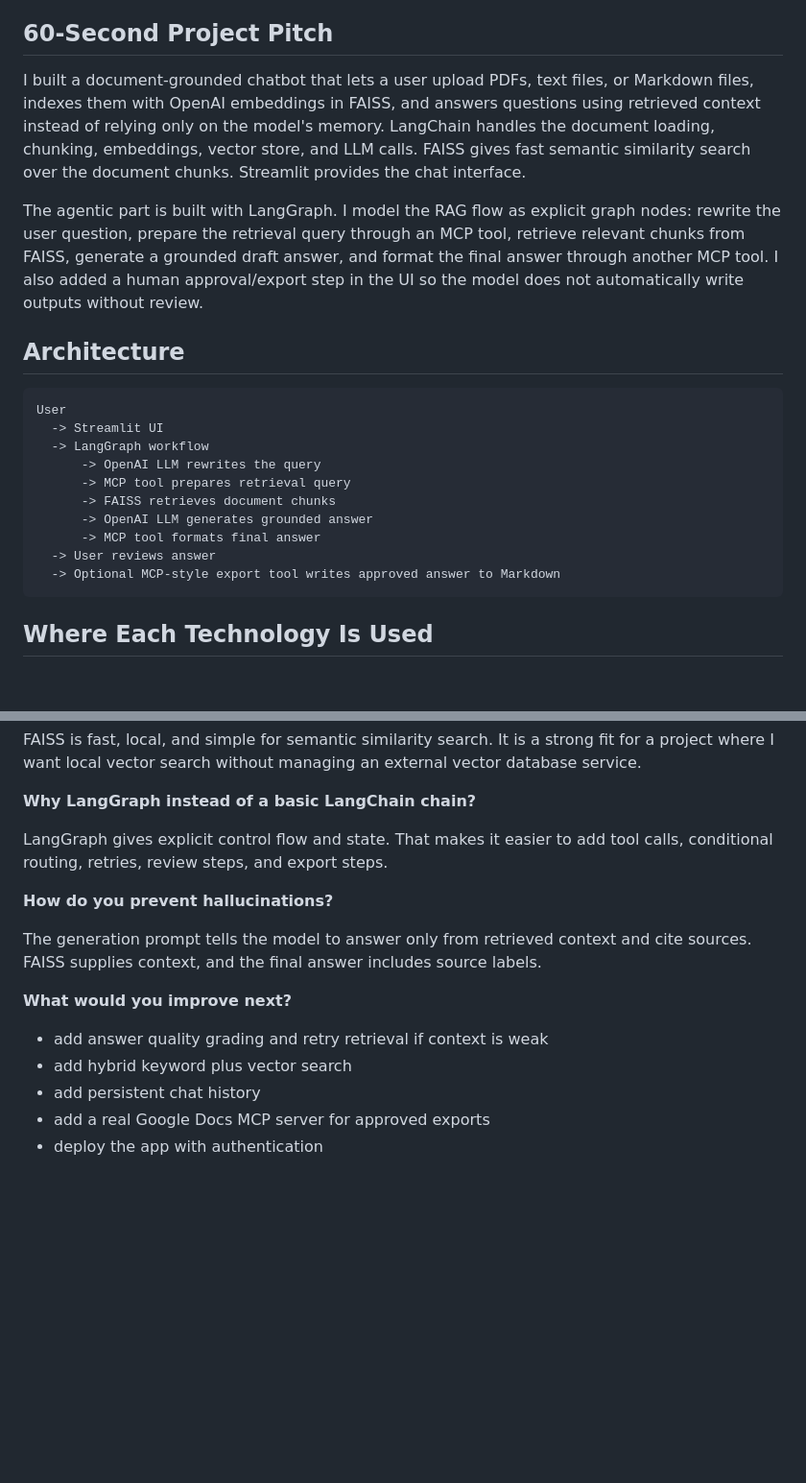
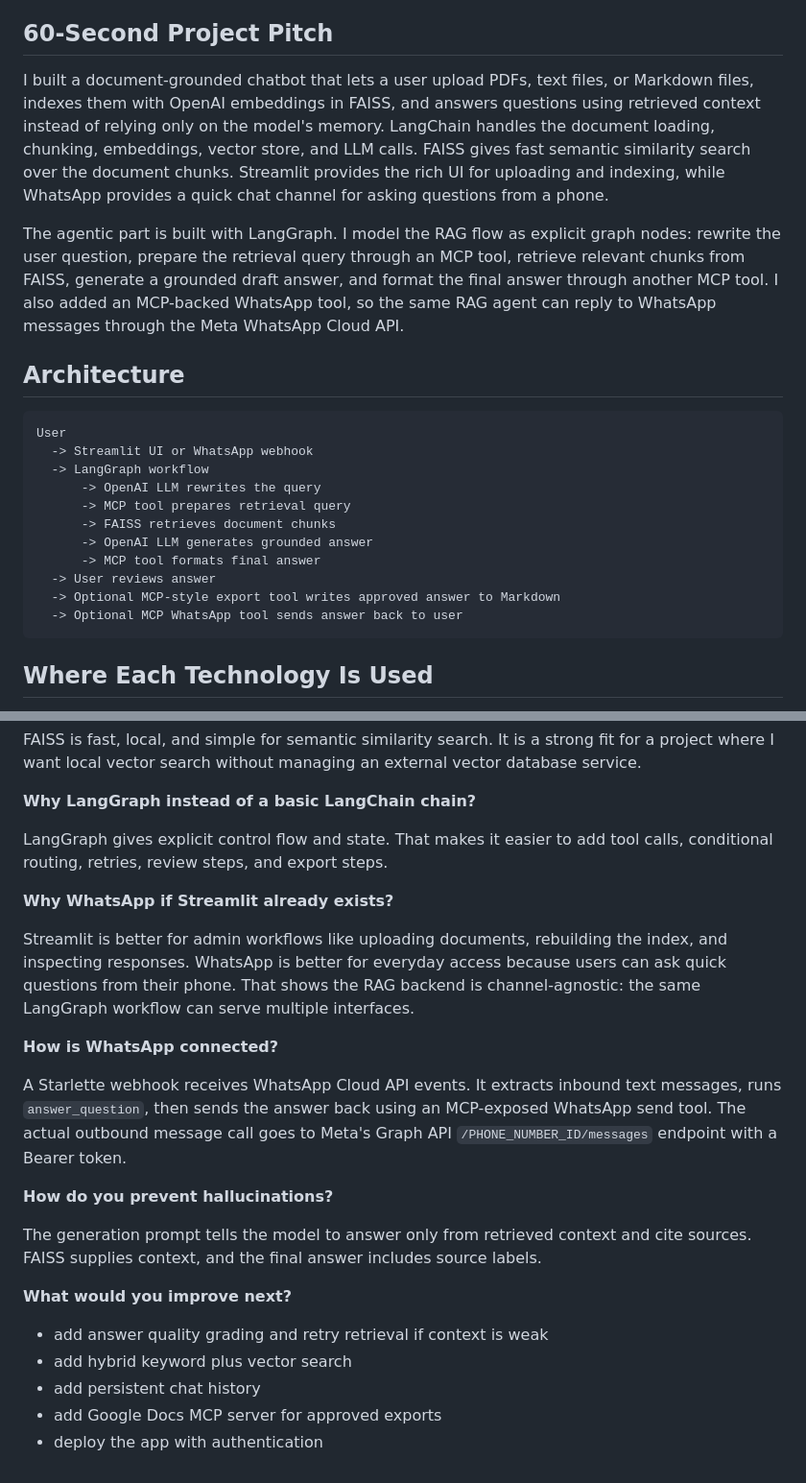
Before and after one commit to Manan-Jain-22/AI_chatbot_with_RAG, a Markdown page: INTERVIEW_PREP.md, 2 parts joined by grey strips. Shown at 96% size. GitHub-like rendering; blank space fills up the shorter version.

````diff
--- a/INTERVIEW_PREP.md
+++ b/INTERVIEW_PREP.md
@@ -7,15 +7,15 @@
 
 ## 60-Second Project Pitch
 
-I built a document-grounded chatbot that lets a user upload PDFs, text files, or Markdown files, indexes them with OpenAI embeddings in FAISS, and answers questions using retrieved context instead of relying only on the model's memory. LangChain handles the document loading, chunking, embeddings, vector store, and LLM calls. FAISS gives fast semantic similarity search over the document chunks. Streamlit provides the chat interface.
+I built a document-grounded chatbot that lets a user upload PDFs, text files, or Markdown files, indexes them with OpenAI embeddings in FAISS, and answers questions using retrieved context instead of relying only on the model's memory. LangChain handles the document loading, chunking, embeddings, vector store, and LLM calls. FAISS gives fast semantic similarity search over the document chunks. Streamlit provides the rich UI for uploading and indexing, while WhatsApp provides a quick chat channel for asking questions from a phone.
 
-The agentic part is built with LangGraph. I model the RAG flow as explicit graph nodes: rewrite the user question, prepare the retrieval query through an MCP tool, retrieve relevant chunks from FAISS, generate a grounded draft answer, and format the final answer through another MCP tool. I also added a human approval/export step in the UI so the model does not automatically write outputs without review.
+The agentic part is built with LangGraph. I model the RAG flow as explicit graph nodes: rewrite the user question, prepare the retrieval query through an MCP tool, retrieve relevant chunks from FAISS, generate a grounded draft answer, and format the final answer through another MCP tool. I also added an MCP-backed WhatsApp tool, so the same RAG agent can reply to WhatsApp messages through the Meta WhatsApp Cloud API.
 
 ## Architecture
 
 ```text
 User
-  -> Streamlit UI
+  -> Streamlit UI or WhatsApp webhook
   -> LangGraph workflow
       -> OpenAI LLM rewrites the query
       -> MCP tool prepares retrieval query
@@ -24,6 +24,7 @@ User
       -> MCP tool formats final answer
   -> User reviews answer
   -> Optional MCP-style export tool writes approved answer to Markdown
+  -> Optional MCP WhatsApp tool sends answer back to user
 ```
 
 ## Where Each Technology Is Used
@@ -119,6 +125,14 @@ FAISS is fast, local, and simple for semantic similarity search. It is a strong
 
 LangGraph gives explicit control flow and state. That makes it easier to add tool calls, conditional routing, retries, review steps, and export steps.
 
+**Why WhatsApp if Streamlit already exists?**
+
+Streamlit is better for admin workflows like uploading documents, rebuilding the index, and inspecting responses. WhatsApp is better for everyday access because users can ask quick questions from their phone. That shows the RAG backend is channel-agnostic: the same LangGraph workflow can serve multiple interfaces.
+
+**How is WhatsApp connected?**
+
+A Starlette webhook receives WhatsApp Cloud API events. It extracts inbound text messages, runs `answer_question`, then sends the answer back using an MCP-exposed WhatsApp send tool. The actual outbound message call goes to Meta's Graph API `/PHONE_NUMBER_ID/messages` endpoint with a Bearer token.
+
 **How do you prevent hallucinations?**
 
 The generation prompt tells the model to answer only from retrieved context and cite sources. FAISS supplies context, and the final answer includes source labels.
@@ -128,5 +142,5 @@ The generation prompt tells the model to answer only from retrieved context and
 - add answer quality grading and retry retrieval if context is weak
 - add hybrid keyword plus vector search
 - add persistent chat history
-- add a real Google Docs MCP server for approved exports
+- add Google Docs MCP server for approved exports
 - deploy the app with authentication
````
Also changed, not shown: other parts of INTERVIEW_PREP.md (+8 -3 lines).
